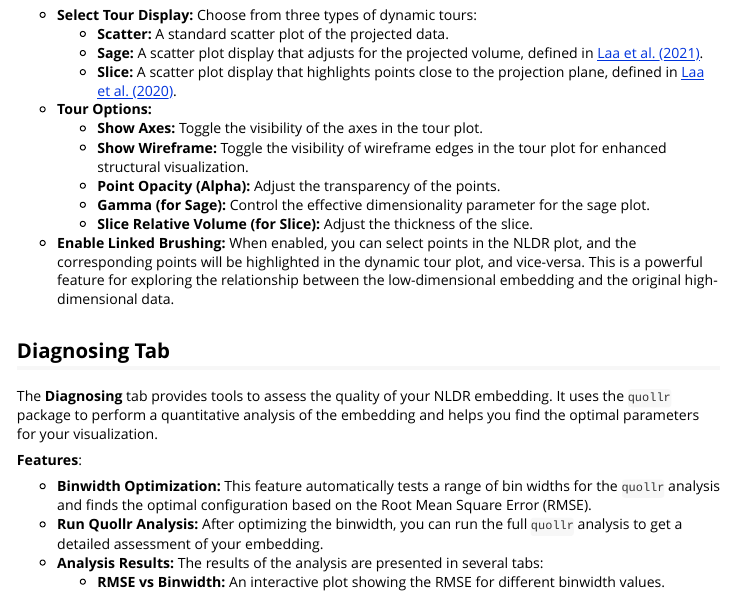
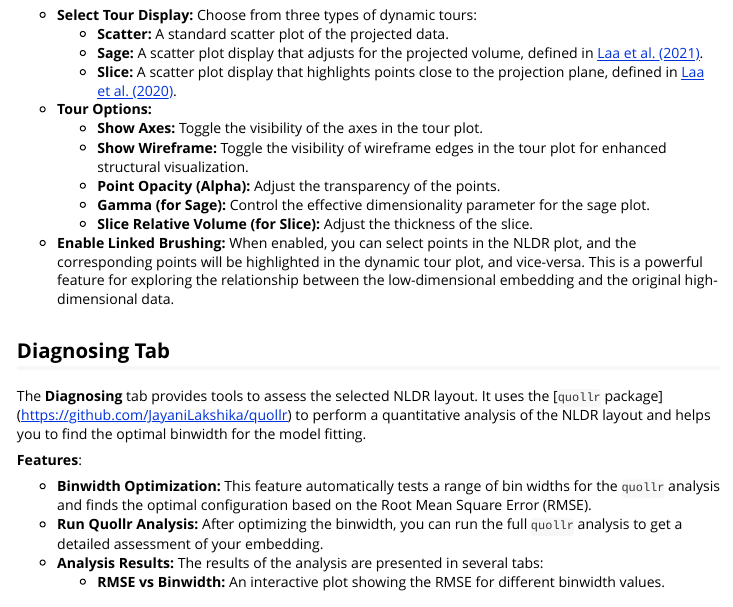
Before and after one commit to Divendra2006/polarisR, an R Markdown document (vignettes/polarisR-vignette.Rmd): the page in a window 1100 px wide, from 2260 px down. Rendered offline with R 4.5, knitr and Pandoc, with nearby package versions.

Commit message:
Added quollr reference

```diff
--- a/vignettes/polarisR-vignette.Rmd
+++ b/vignettes/polarisR-vignette.Rmd
@@ -110,7 +110,7 @@ The **Dynamic Tour** tab offers an interactive way to explore the high-dimension
 
 ## Diagnosing Tab
 
-The **Diagnosing** tab provides tools to assess the quality of your NLDR embedding. It uses the `quollr` package to perform a quantitative analysis of the embedding and helps you find the optimal parameters for your visualization.
+The **Diagnosing** tab provides tools to assess the selected NLDR layout. It uses the [`quollr` package] (https://github.com/JayaniLakshika/quollr) to perform a quantitative analysis of the NLDR layout and helps you to find the optimal binwidth for the model fitting.
 
 **Features**:
 
```
